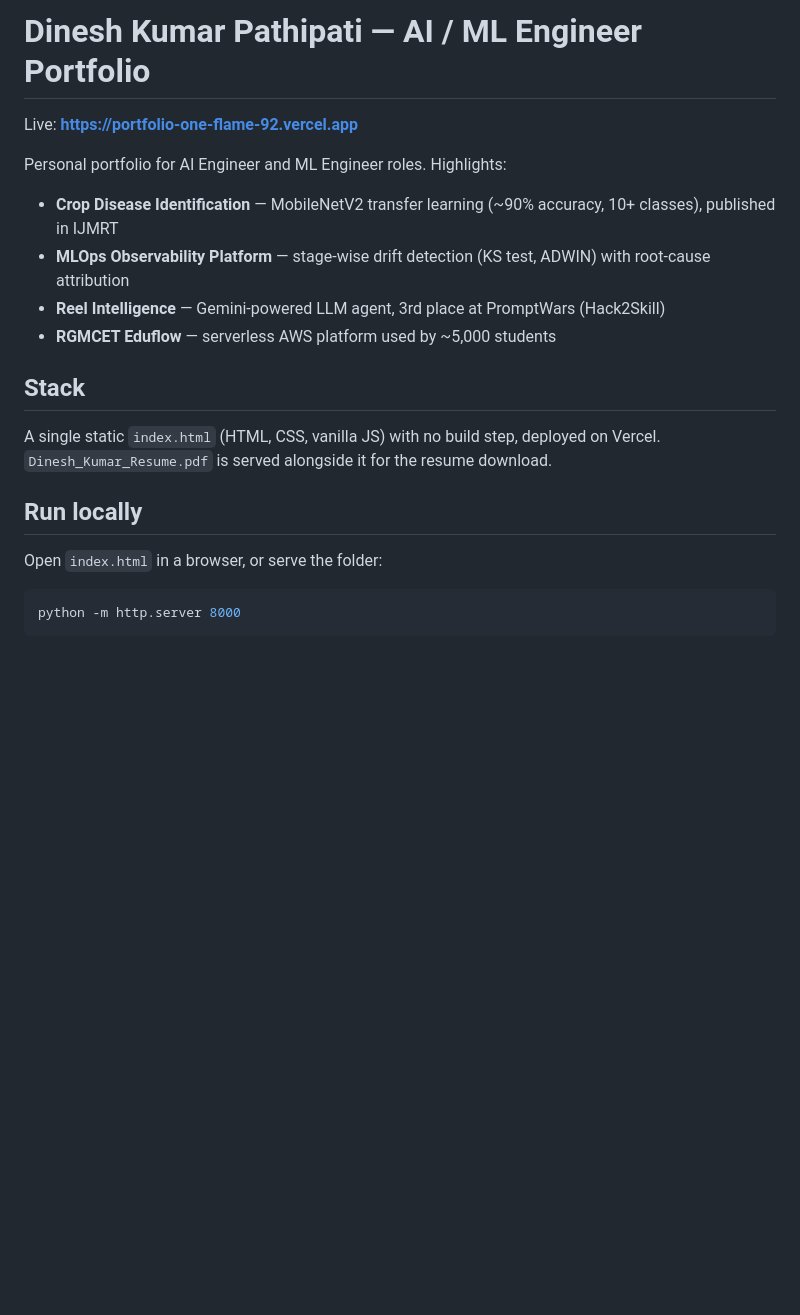
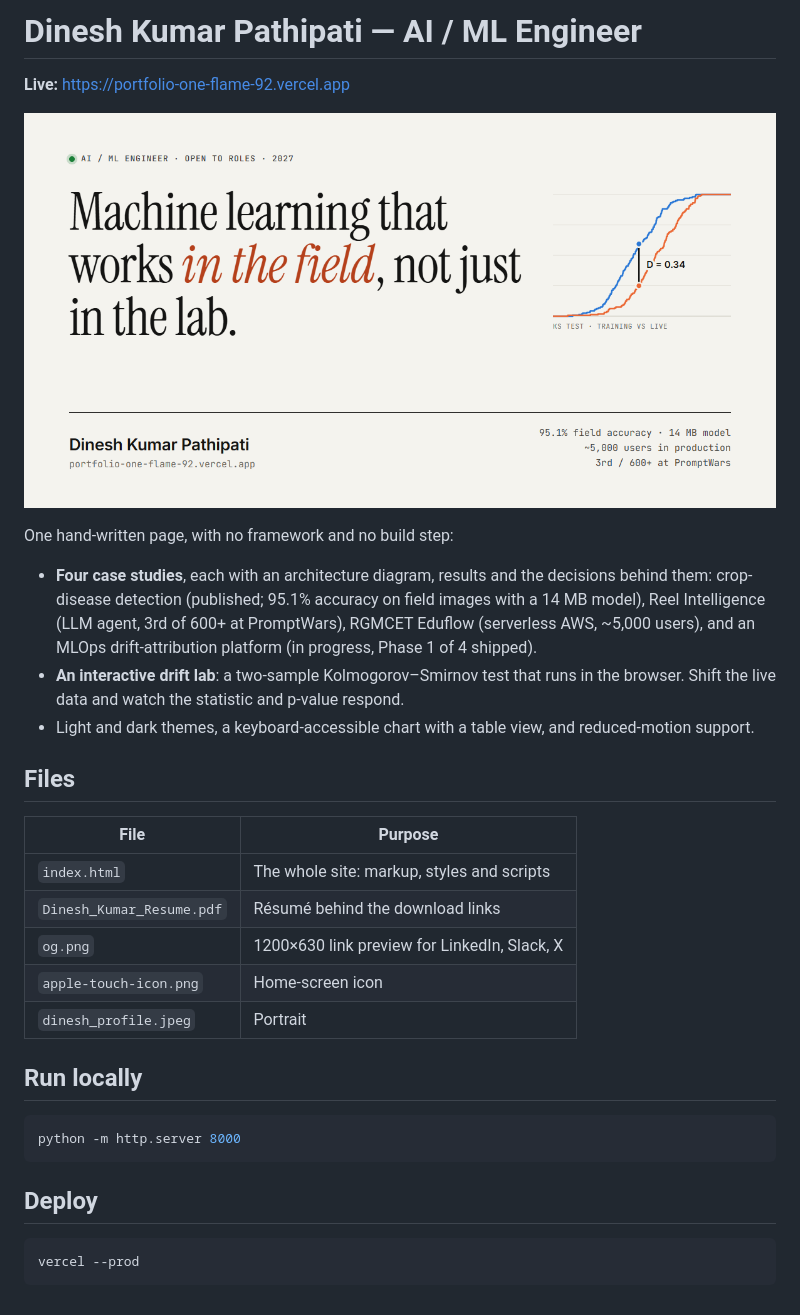
Before and after one commit to Dinesh-kumar9/dinesh_portfolio, a Markdown page: README.md, the part around the change. GitHub-like rendering; pictures changed too: og.png (added); blank space fills up the shorter version.

````diff
--- a/README.md
+++ b/README.md
@@ -1,23 +1,37 @@
-# Dinesh Kumar Pathipati — AI / ML Engineer Portfolio
+# Dinesh Kumar Pathipati — AI / ML Engineer
 
-Live: **https://portfolio-one-flame-92.vercel.app**
+**Live:** https://portfolio-one-flame-92.vercel.app
 
-Personal portfolio for AI Engineer and ML Engineer roles. Highlights:
+![Portfolio preview](og.png)
 
-- **Crop Disease Identification** — MobileNetV2 transfer learning (~90% accuracy, 10+ classes), published in IJMRT
-- **MLOps Observability Platform** — stage-wise drift detection (KS test, ADWIN) with root-cause attribution
-- **Reel Intelligence** — Gemini-powered LLM agent, 3rd place at PromptWars (Hack2Skill)
-- **RGMCET Eduflow** — serverless AWS platform used by ~5,000 students
+One hand-written page, with no framework and no build step:
 
-## Stack
+- **Four case studies**, each with an architecture diagram, results and the decisions behind them:
+  crop-disease detection (published; 95.1% accuracy on field images with a 14 MB model),
+  Reel Intelligence (LLM agent, 3rd of 600+ at PromptWars), RGMCET Eduflow (serverless AWS, ~5,000 users),
+  and an MLOps drift-attribution platform (in progress, Phase 1 of 4 shipped).
+- **An interactive drift lab**: a two-sample Kolmogorov–Smirnov test that runs in the browser.
+  Shift the live data and watch the statistic and p-value respond.
+- Light and dark themes, a keyboard-accessible chart with a table view, and reduced-motion support.
 
-A single static `index.html` (HTML, CSS, vanilla JS) with no build step, deployed on Vercel.
-`Dinesh_Kumar_Resume.pdf` is served alongside it for the resume download.
+## Files
+
+| File | Purpose |
+|---|---|
+| `index.html` | The whole site: markup, styles and scripts |
+| `Dinesh_Kumar_Resume.pdf` | Résumé behind the download links |
+| `og.png` | 1200×630 link preview for LinkedIn, Slack, X |
+| `apple-touch-icon.png` | Home-screen icon |
+| `dinesh_profile.jpeg` | Portrait |
 
 ## Run locally
-
-Open `index.html` in a browser, or serve the folder:
 
 ```bash
 python -m http.server 8000
 ```
+
+## Deploy
+
+```bash
+vercel --prod
+```
````
Also changed, not shown: apple-touch-icon.png (added), 1 other file.
